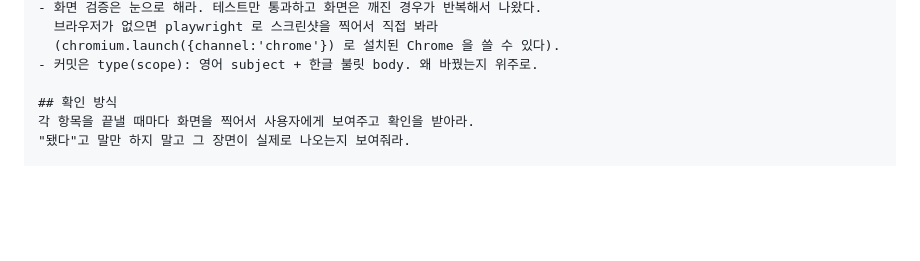
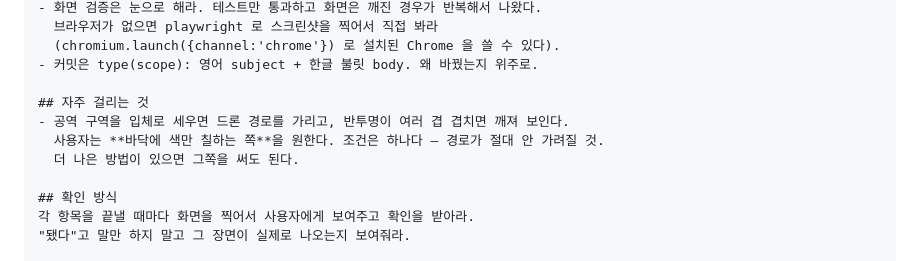
Before and after one commit to liebertar/attache, a Markdown page: docs/CODEX_PROMPT.md, the part around the change. Rendered like a GitHub page; blank space fills up the shorter version.

```diff
--- a/docs/CODEX_PROMPT.md
+++ b/docs/CODEX_PROMPT.md
@@ -57,6 +57,11 @@ E0-1 지면 선 제거 (공중 회랑만) → E0-2 한 기체에 한 선만 →
   (chromium.launch({channel:'chrome'}) 로 설치된 Chrome 을 쓸 수 있다).
 - 커밋은 type(scope): 영어 subject + 한글 불릿 body. 왜 바꿨는지 위주로.
 
+## 자주 걸리는 것
+- 공역 구역을 입체로 세우면 드론 경로를 가리고, 반투명이 여러 겹 겹치면 깨져 보인다.
+  사용자는 **바닥에 색만 칠하는 쪽**을 원한다. 조건은 하나다 — 경로가 절대 안 가려질 것.
+  더 나은 방법이 있으면 그쪽을 써도 된다.
+
 ## 확인 방식
 각 항목을 끝낼 때마다 화면을 찍어서 사용자에게 보여주고 확인을 받아라.
 "됐다"고 말만 하지 말고 그 장면이 실제로 나오는지 보여줘라.
```
Also changed, not shown: docs/REQUIREMENTS.md (+35 -3 lines).
